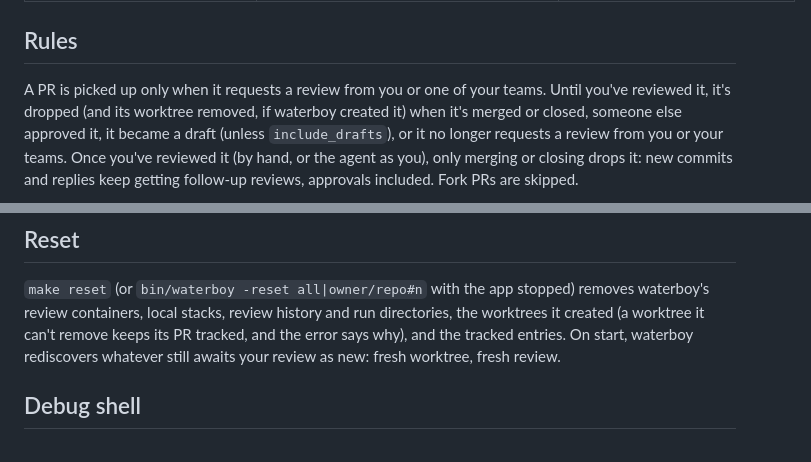
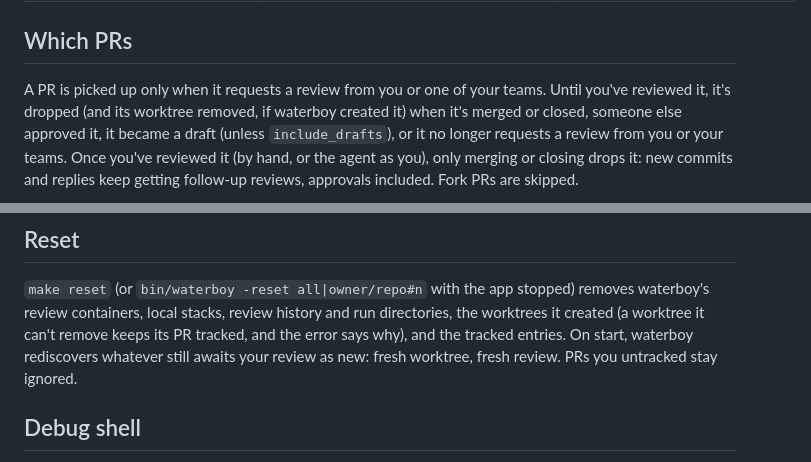
Before and after one commit to reneruck-ethyca/sisyphus, a Markdown page: README.md, 2 parts joined by grey strips. Drawn GitHub-style.

```diff
--- a/README.md
+++ b/README.md
@@ -96,7 +90,7 @@ place (same PID, so the LaunchAgent is happy; review containers are re-attached)
 | `review.stack_from` | `worktree` | where local stacks start: `worktree` (the PR's own stack files, run on the host) or `safe` (each repo's `stack.safe_dir`); see [Local stack](#local-stack) |
 | `review.repos` | `ethyca/fidesplus` | per repo: `image`, `workdir`, `env_file`, `env`, `setup`, `cache`, `prompt_file`, `stack`; only these repos are reviewed |
 
-## Rules
+## Which PRs
 
 A PR is picked up only when it requests a review from you or one of your teams. Until you've
 reviewed it, it's dropped (and its worktree removed, if waterboy created it) when it's merged or
@@ -216,7 +211,7 @@ The PR page also shows its stack as Docker has it: containers with state and ima
 `make reset` (or `bin/waterboy -reset all|owner/repo#n` with the app stopped) removes waterboy's review
 containers, local stacks, review history and run directories, the worktrees it created (a worktree it can't remove
 keeps its PR tracked, and the error says why), and the tracked entries. On start, waterboy rediscovers
-whatever still awaits your review as new: fresh worktree, fresh review.
+whatever still awaits your review as new: fresh worktree, fresh review. PRs you untracked stay ignored.
 
 ## Debug shell
 
```
Also changed, not shown: other parts of README.md (+78 -38 lines).
